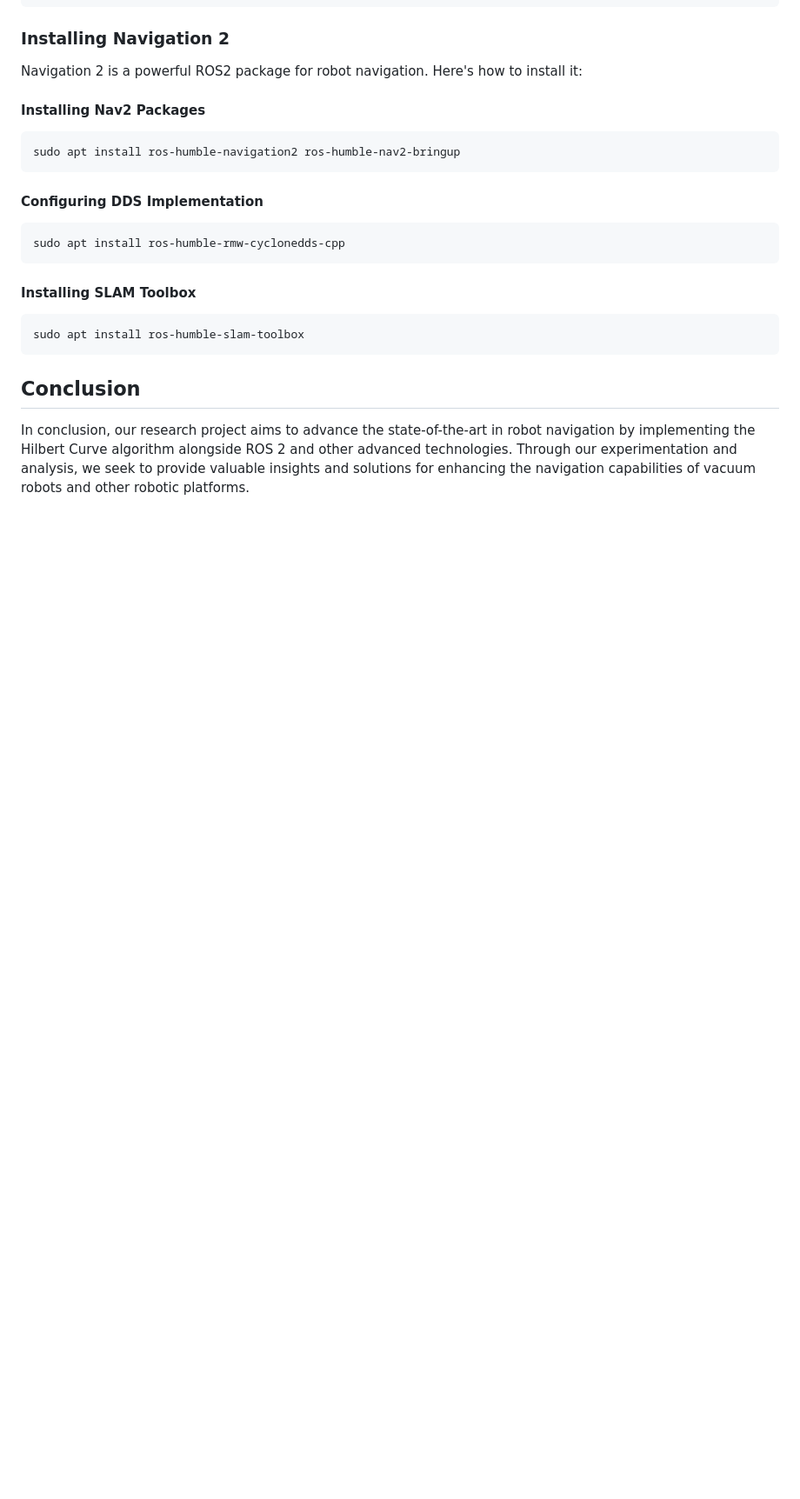
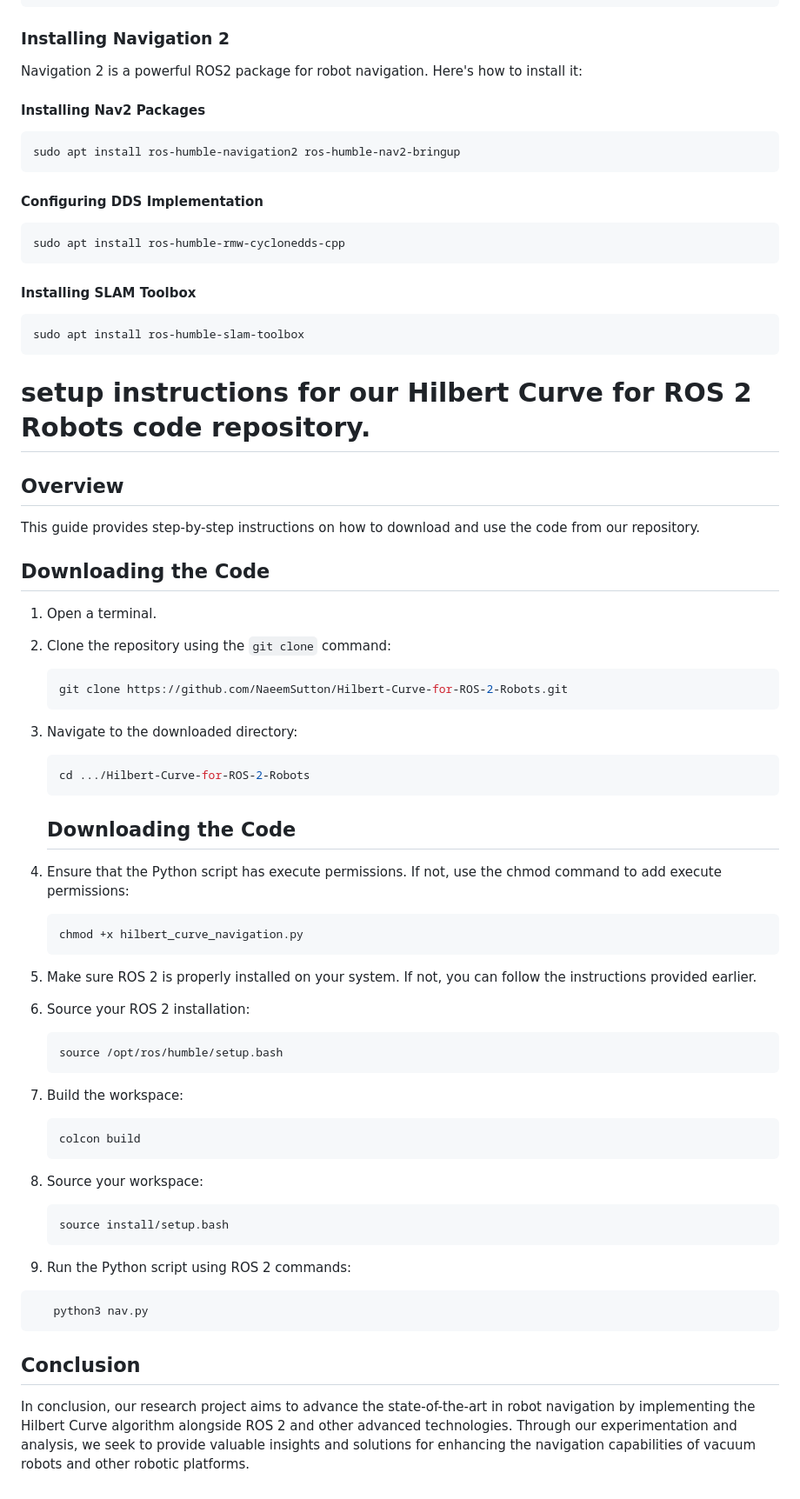
Before and after one commit to NaeemSutton/Hilbert-Curve-for-ROS-2-Robots, a Markdown page: README.md, the part around the change. Shown at 87% size. Drawn GitHub-style; blank space fills up the shorter version.

````diff
--- a/README.md
+++ b/README.md
@@ -138,6 +138,59 @@ sudo apt install ros-humble-rmw-cyclonedds-cpp
 sudo apt install ros-humble-slam-toolbox
 ```
 
+
+# setup instructions for our Hilbert Curve for ROS 2 Robots code repository.
+
+## Overview
+
+This guide provides step-by-step instructions on how to download and use the code from our repository.
+
+## Downloading the Code
+
+1. Open a terminal.
+
+2. Clone the repository using the `git clone` command:
+
+   ```bash
+   git clone https://github.com/NaeemSutton/Hilbert-Curve-for-ROS-2-Robots.git
+   ```
+3. Navigate to the downloaded directory:
+
+   ```bash
+   cd .../Hilbert-Curve-for-ROS-2-Robots
+   ```
+
+   ## Downloading the Code
+
+4. Ensure that the Python script has execute permissions. If not, use the chmod command to add execute permissions:
+
+    ```bash
+    chmod +x hilbert_curve_navigation.py
+    ```
+
+5. Make sure ROS 2 is properly installed on your system. If not, you can follow the instructions provided earlier.
+
+6. Source your ROS 2 installation:
+
+    ```bash
+    source /opt/ros/humble/setup.bash
+    ```
+7. Build the workspace:
+    ```bash
+    colcon build
+    ```
+8. Source your workspace:
+    ```bash
+    source install/setup.bash
+    ```
+9. Run the Python script using ROS 2 commands:
+
+```bash
+   python3 nav.py
+   ```
+
+
+
 ## Conclusion
 
 In conclusion, our research project aims to advance the state-of-the-art in robot navigation by implementing the Hilbert Curve algorithm alongside ROS 2 and other advanced technologies. Through our experimentation and analysis, we seek to provide valuable insights and solutions for enhancing the navigation capabilities of vacuum robots and other robotic platforms.
````
